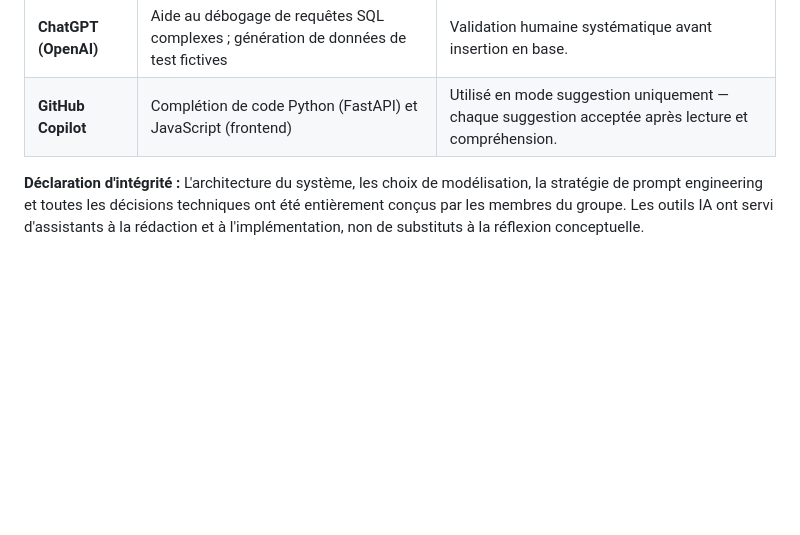
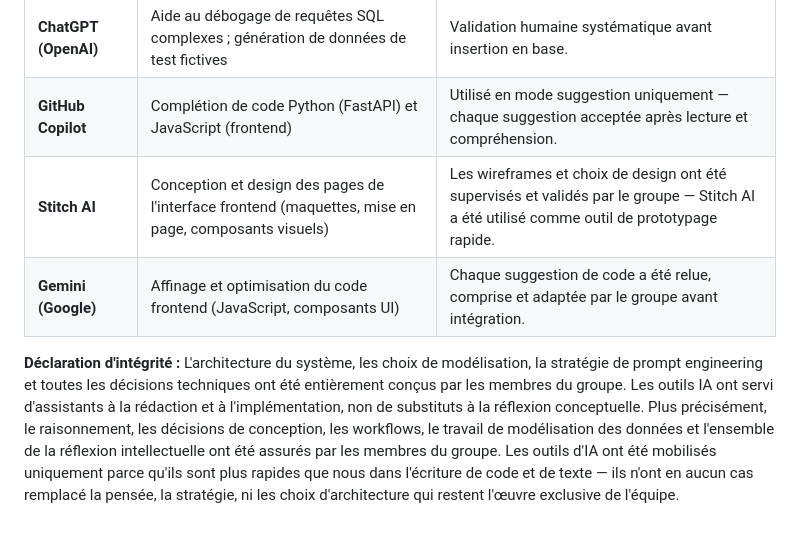
Before and after one commit to MADENIYOU/bovibot, a Markdown page: rapport/Rapport_BoviBot_Final.md, the part around the change. GitHub-like rendering; blank space fills up the shorter version.

Commit message:
Changement final Rapport

```diff
--- a/rapport/Rapport_BoviBot_Final.md
+++ b/rapport/Rapport_BoviBot_Final.md
@@ -1609,5 +1609,7 @@ Conformément à la consigne §12 du Cahier des Charges (*"Toute aide IA utilis
 | **DeepSeek Chat** | Modèle LLM utilisé en production dans BoviBot pour le Text-to-SQL et la détection d'intention | Intégré via API — les outputs sont validés par `validate_sql()` avant exécution. Le SYSTEM_PROMPT encadrant ses réponses a été entièrement rédigé par le groupe. |
 | **ChatGPT (OpenAI)** | Aide au débogage de requêtes SQL complexes ; génération de données de test fictives | Validation humaine systématique avant insertion en base. |
 | **GitHub Copilot** | Complétion de code Python (FastAPI) et JavaScript (frontend) | Utilisé en mode suggestion uniquement — chaque suggestion acceptée après lecture et compréhension. |
-
-**Déclaration d'intégrité :** L'architecture du système, les choix de modélisation, la stratégie de prompt engineering et toutes les décisions techniques ont été entièrement conçus par les membres du groupe. Les outils IA ont servi d'assistants à la rédaction et à l'implémentation, non de substituts à la réflexion conceptuelle.
+| **Stitch AI** | Conception et design des pages de l'interface frontend (maquettes, mise en page, composants visuels) | Les wireframes et choix de design ont été supervisés et validés par le groupe — Stitch AI a été utilisé comme outil de prototypage rapide. |
+| **Gemini (Google)** | Affinage et optimisation du code frontend (JavaScript, composants UI) | Chaque suggestion de code a été relue, comprise et adaptée par le groupe avant intégration. |
+
+**Déclaration d'intégrité :** L'architecture du système, les choix de modélisation, la stratégie de prompt engineering et toutes les décisions techniques ont été entièrement conçus par les membres du groupe. Les outils IA ont servi d'assistants à la rédaction et à l'implémentation, non de substituts à la réflexion conceptuelle. Plus précisément, le raisonnement, les décisions de conception, les workflows, le travail de modélisation des données et l'ensemble de la réflexion intellectuelle ont été assurés par les membres du groupe. Les outils d'IA ont été mobilisés uniquement parce qu'ils sont plus rapides que nous dans l'écriture de code et de texte — ils n'ont en aucun cas remplacé la pensée, la stratégie, ni les choix d'architecture qui restent l'œuvre exclusive de l'équipe.
```
